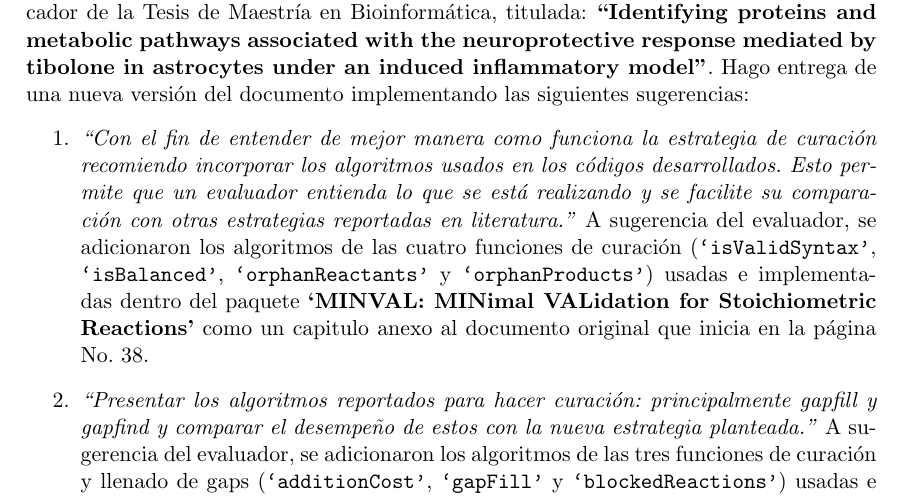
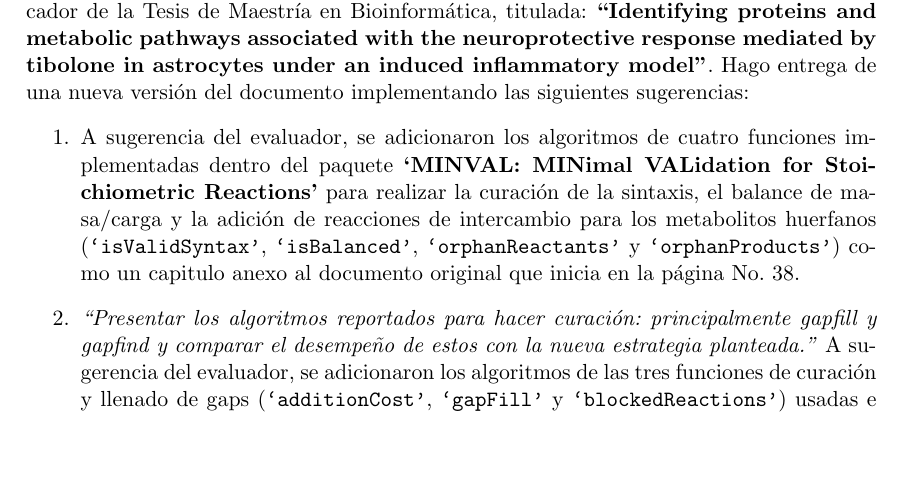
Before and after one commit to dosorio/MSc-Thesis, a LaTeX thesis (Documents/ThesisReview/Reviewer1.tex): part of page 1 of 2, cut so that both start at the same text, the shorter picture padded with empty space. Compiled offline with pdfLaTeX.

Commit message:
Update masterThesis

```diff
--- a/Documents/ThesisReview/Reviewer1.tex
+++ b/Documents/ThesisReview/Reviewer1.tex
@@ -20,7 +20,7 @@ Cordial saludo:\\
 \\
 Después de recibidas las sugerencias del Profesor Andrés González como jurado calificador de la Tesis de Maestría en Bioinformática, titulada: \textbf{“Identifying proteins and metabolic pathways associated with the neuroprotective response mediated by tibolone in astrocytes under an induced inflammatory model”}. Hago entrega de una nueva versión del documento implementando las siguientes sugerencias:
 \begin{enumerate}
-\item \emph{``Con el fin de entender de mejor manera como funciona la estrategia de curación recomiendo incorporar los algoritmos usados en los códigos desarrollados. Esto permite que un evaluador entienda lo que se está realizando y se facilite su comparación con otras estrategias reportadas en literatura.''} A sugerencia del evaluador, se adicionaron los algoritmos de las cuatro funciones de curación  (\texttt{`isValidSyntax'}, \texttt{`isBalanced'}, \texttt{`orphanReactants'} y \texttt{`orphanProducts'}) usadas e implementadas dentro del paquete \textbf{`MINVAL: MINimal VALidation for Stoichiometric Reactions'} como un capitulo anexo al documento original que inicia en la página No. 38.
+\item A sugerencia del evaluador, se adicionaron los algoritmos de cuatro funciones implementadas dentro del paquete \textbf{`MINVAL: MINimal VALidation for Stoichiometric Reactions'} para realizar la curación de la sintaxis, el balance de masa/carga y la adición de reacciones de intercambio para los metabolitos huerfanos (\texttt{`isValidSyntax'}, \texttt{`isBalanced'}, \texttt{`orphanReactants'} y \texttt{`orphanProducts'}) como un capitulo anexo al documento original que inicia en la página No. 38.
 \item \emph{``Presentar los algoritmos reportados para hacer curación: principalmente gapfill y gapfind y comparar el desempeño de estos con la nueva estrategia planteada.''} A sugerencia del evaluador, se adicionaron los algoritmos de las tres funciones de curación y llenado de gaps  (\texttt{`additionCost'}, \texttt{`gapFill'} y \texttt{`blockedReactions'}) usadas e implementadas dentro del paquete \textbf{G2F: Find and Fill Gaps in Metabolic Networks} como un capitulo anexo al documento original que inicia en la página No. 41.
 \item \emph{``El la sección de integración de datos genómicos, nuevamente es muy complejo entender la operación del código sin algoritmo. Recomiendo citar y comparar los resultados con IMAT, GIMME, E-Flux y PROM, los cuales son muy usados para realizar tareas análogas.''} Se adicionaron los algoritmos de las funciones para la integración de datos genómicos y la comparación de modelos  (\texttt{`exp2flux'} y \texttt{`fluxDifferences'}) usadas e implementadas dentro del paquete \textbf{EXP2FLUX: Convert Gene EXPression Data to FBA FLUXes} como un capitulo anexo al documento original que inicia en la página No. 43.
 \item \emph{``No me queda claro la racionalidad en la decisión de realizar un FVA después de integrar los datos.''}
```
Also changed, not shown: Documents/ThesisReview/Reviewer1.pdf, 2 other files.
